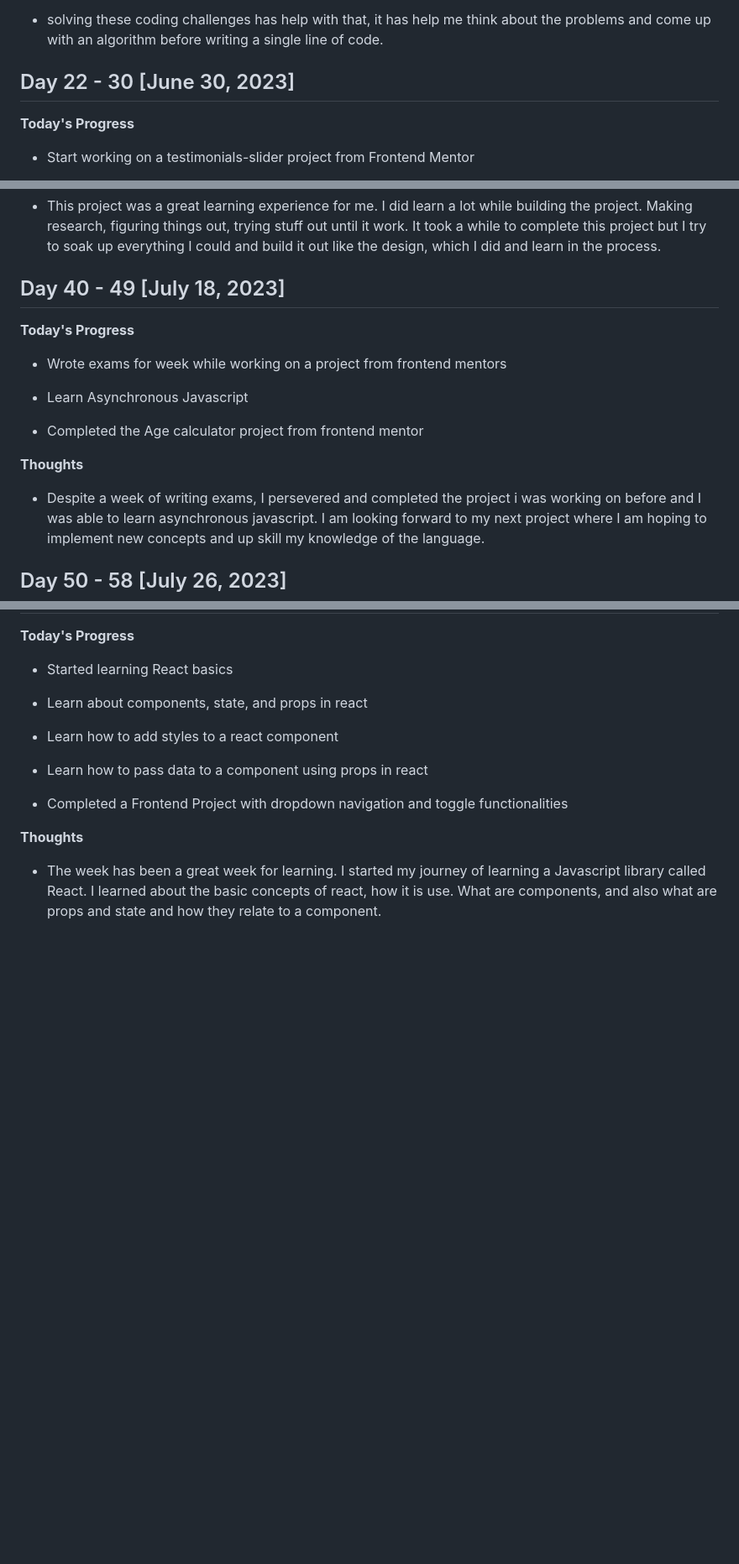
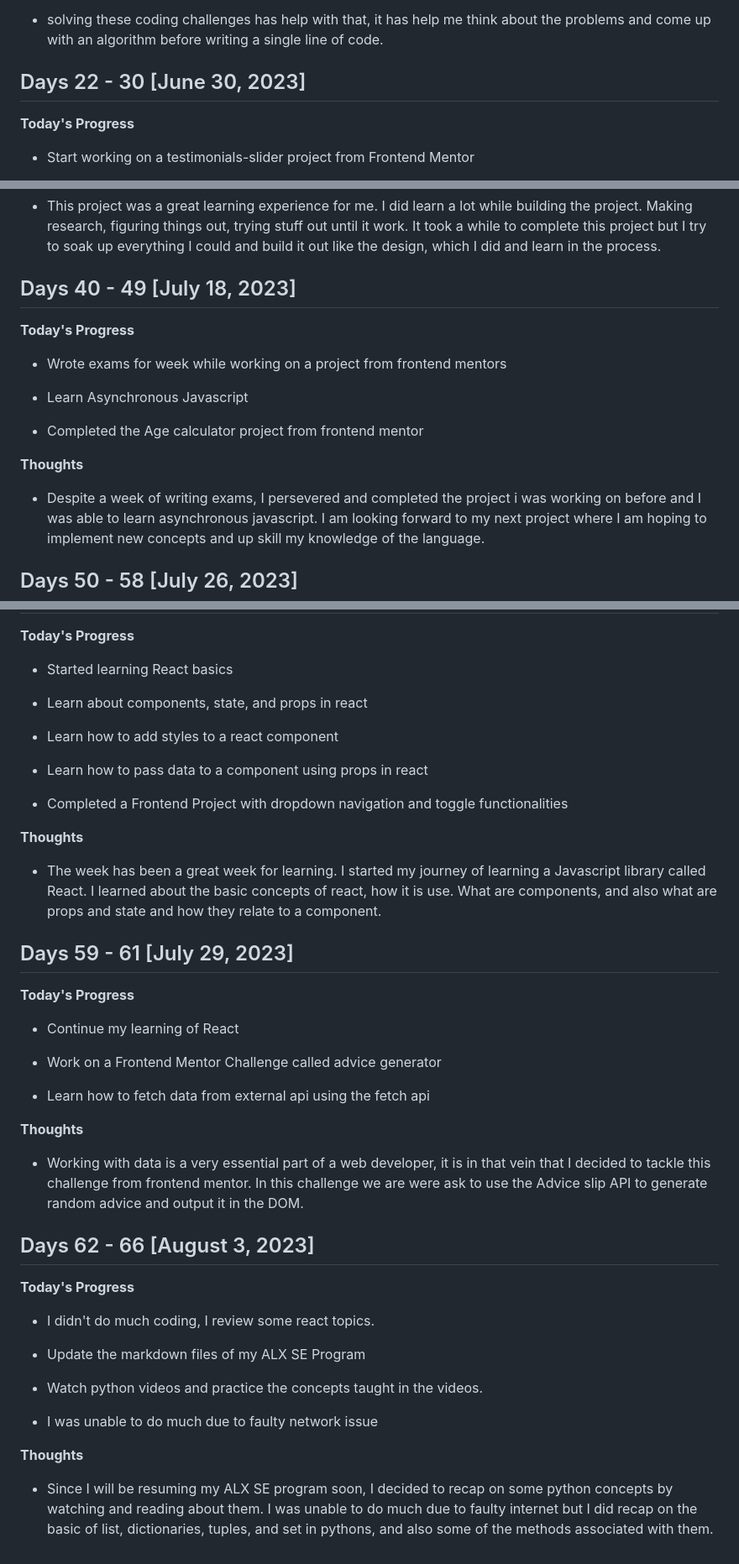
Before and after one commit to gbabohernest/100-Days-of-Code, a Markdown page: progress/progress.md, 3 parts joined by grey strips. Shown at 84% size. GitHub-like rendering; blank space fills up the shorter version.

Commit message:
update progress report

```diff
--- a/progress/progress.md
+++ b/progress/progress.md
@@ -312,7 +312,7 @@
 
 - solving these coding challenges has help with that, it has help me think about the problems and come up with an algorithm before writing a single line of code.
 
-## Day 22 - 30 [June 30, 2023]
+## Days 22 - 30 [June 30, 2023]
 
 **Today's Progress**
 
@@ -354,7 +354,7 @@
 
 - This project was a great learning experience for me. I did learn a lot while building the project. Making research, figuring things out, trying stuff out until it work. It took a while to complete this project but I try to soak up everything I could and build it out like the design, which I did and learn in the process.
 
-## Day 40 - 49 [July 18, 2023]
+## Days 40 - 49 [July 18, 2023]
 
 **Today's Progress**
 
@@ -368,7 +368,7 @@
 
 - Despite a week of writing exams, I persevered and completed the project i was working on before and I was able to learn asynchronous javascript. I am looking forward to my next project where I am hoping to implement new concepts and up skill my knowledge of the language.
 
-## Day 50 - 58 [July 26, 2023]
+## Days 50 - 58 [July 26, 2023]
 
 **Today's Progress**
 
@@ -385,3 +385,33 @@
 **Thoughts**
 
 - The week has been a great week for learning. I started my journey of learning a Javascript library called React. I learned about the basic concepts of react, how it is use. What are components, and also what are props and state and how they relate to a component.
+
+## Days 59 - 61 [July 29, 2023]
+
+**Today's Progress**
+
+- Continue my learning of React
+
+- Work on a Frontend Mentor Challenge called advice generator
+
+- Learn how to fetch data from external api using the fetch api
+
+**Thoughts**
+
+- Working with data is a very essential part of a web developer, it is in that vein that I decided to tackle this challenge from frontend mentor. In this challenge we are were ask to use the Advice slip API to generate random advice and output it in the DOM.
+
+## Days 62 - 66 [August 3, 2023]
+
+**Today's Progress**
+
+- I didn't do much coding, I review some react topics.
+
+- Update the markdown files of my ALX SE Program
+
+- Watch python videos and practice the concepts taught in the videos.
+
+- I was unable to do much due to faulty network issue
+
+**Thoughts**
+
+- Since I will be resuming my ALX SE program soon, I decided to recap on some python concepts by watching and reading about them. I was unable to do much due to faulty internet but I did recap on the basic of list, dictionaries, tuples, and set in pythons, and also some of the methods associated with them.
```
Also changed, not shown: other parts of progress/progress.md (+1 -1 lines).
